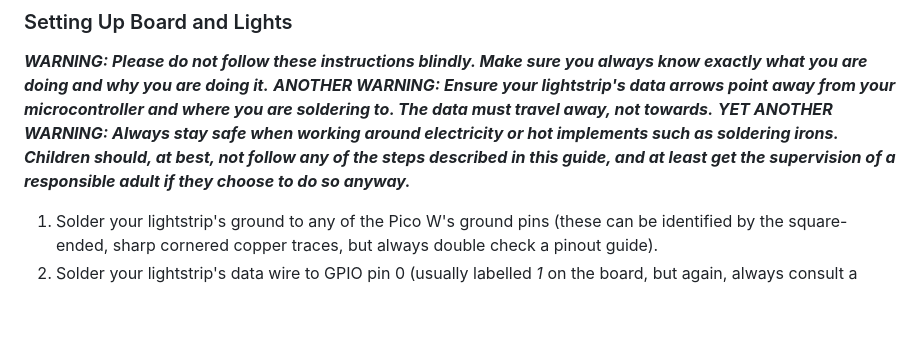
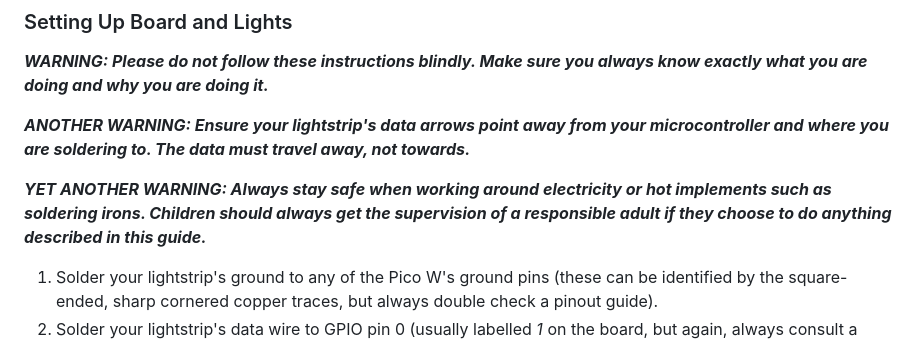
Before and after one commit to GameDesert/AltitudeLamp, a Markdown page: README.md, the part around the change. Rendered like a GitHub page; blank space fills up the shorter version.

```diff
--- a/README.md
+++ b/README.md
@@ -14,8 +14,10 @@ Here is a description of each file:
 ## How To Configure
 ### Setting Up Board and Lights
 ***WARNING: Please do not follow these instructions blindly. Make sure you always know exactly what you are doing and why you are doing it.***
+
 ***ANOTHER WARNING: Ensure your lightstrip's data arrows point away from your microcontroller and where you are soldering to. The data must travel away, not towards.***
-***YET ANOTHER WARNING: Always stay safe when working around electricity or hot implements such as soldering irons. Children should, at best, not follow any of the steps described in this guide, and at least get the supervision of a responsible adult if they choose to do so anyway.***
+
+***YET ANOTHER WARNING: Always stay safe when working around electricity or hot implements such as soldering irons. Children should always get the supervision of a responsible adult if they choose to do anything described in this guide.***
 1. Solder your lightstrip's ground to any of the Pico W's ground pins (these can be identified by the square-ended, sharp cornered copper traces, but always double check a pinout guide).
 2. Solder your lightstrip's data wire to GPIO pin 0 (usually labelled *1* on the board, but again, always consult a pinout guide), or any other suitable GPIO pin.
 3. Finally, solder your lightstrip's power line to the 3.3V pin on the Pico (not the 5V, and definitely not 3V3_EN. Once more, **always consult a pinout guide!!**). This is because WS2812 lights have a certain tolerance where the data pin must be somewhere around 70% of the power pin's voltage *at a minimum*, a requirement not satisfied when the lights are connected to the Pico W's 5V output which can lead to weirdly coloured, damaged, or malfunctioning lights.
```
